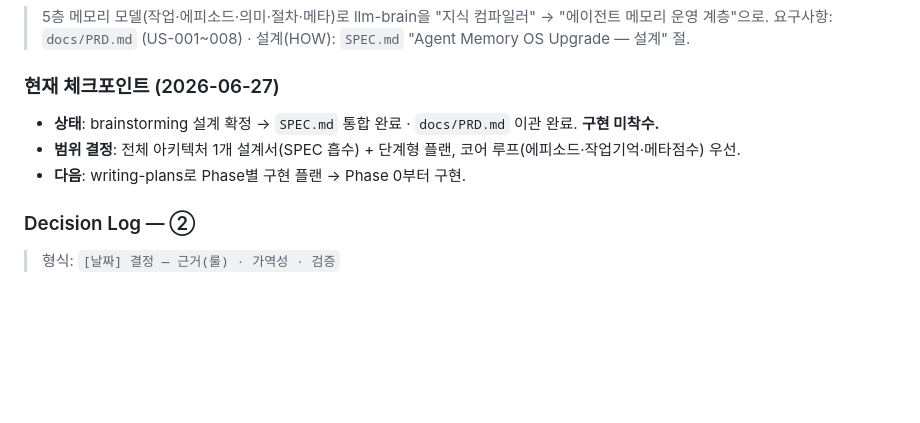
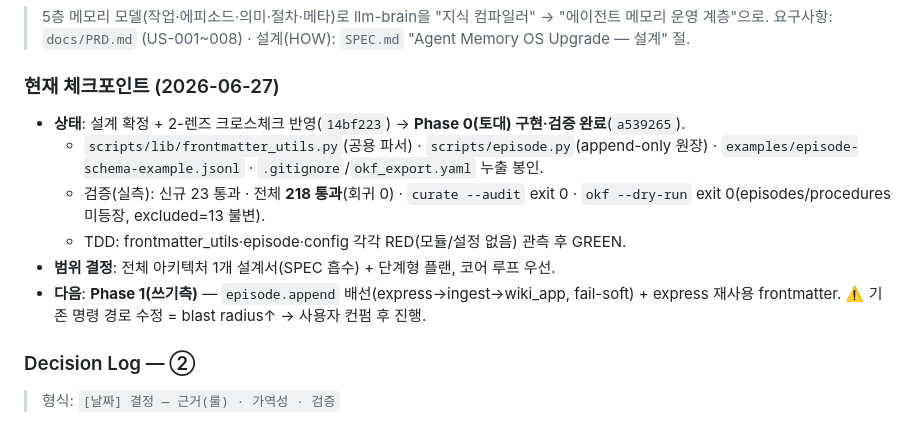
Before and after one commit to kimsanguine/llm-brain, a Markdown page: docs/PROGRESS.md, the part around the change. GitHub-like rendering; blank space fills up the shorter version.

Commit message:
docs(memory-os): PROGRESS Phase 0 완료 체크포인트 기록
Co-Authored-By: Claude Opus 4.8 (1M context) <noreply@anthropic.com>
Claude-Session: https://claude.ai/code/session_01DphmicQerNQckjdKh2waXx

```diff
--- a/docs/PROGRESS.md
+++ b/docs/PROGRESS.md
@@ -29,9 +29,12 @@
 > 요구사항: `docs/PRD.md` (US-001~008) · 설계(HOW): `SPEC.md` "Agent Memory OS Upgrade — 설계" 절.
 
 ### 현재 체크포인트 (2026-06-27)
-- **상태**: brainstorming 설계 확정 → `SPEC.md` 통합 완료 · `docs/PRD.md` 이관 완료. **구현 미착수.**
-- **범위 결정**: 전체 아키텍처 1개 설계서(SPEC 흡수) + 단계형 플랜, 코어 루프(에피소드·작업기억·메타점수) 우선.
-- **다음**: writing-plans로 Phase별 구현 플랜 → Phase 0부터 구현.
+- **상태**: 설계 확정 + 2-렌즈 크로스체크 반영(`14bf223`) → **Phase 0(토대) 구현·검증 완료**(`a539265`).
+  - `scripts/lib/frontmatter_utils.py`(공용 파서) · `scripts/episode.py`(append-only 원장) · `examples/episode-schema-example.jsonl` · `.gitignore`/`okf_export.yaml` 누출 봉인.
+  - 검증(실측): 신규 23 통과 · 전체 **218 통과**(회귀 0) · `curate --audit` exit 0 · `okf --dry-run` exit 0(episodes/procedures 미등장, excluded=13 불변).
+  - TDD: frontmatter_utils·episode·config 각각 RED(모듈/설정 없음) 관측 후 GREEN.
+- **범위 결정**: 전체 아키텍처 1개 설계서(SPEC 흡수) + 단계형 플랜, 코어 루프 우선.
+- **다음**: **Phase 1(쓰기측)** — `episode.append` 배선(express→ingest→wiki_app, fail-soft) + express 재사용 frontmatter. ⚠️ 기존 명령 경로 수정 = blast radius↑ → 사용자 컨펌 후 진행.
 
 ### Decision Log — ②
 > 형식: `[날짜] 결정 — 근거(룰) · 가역성 · 검증`
```
